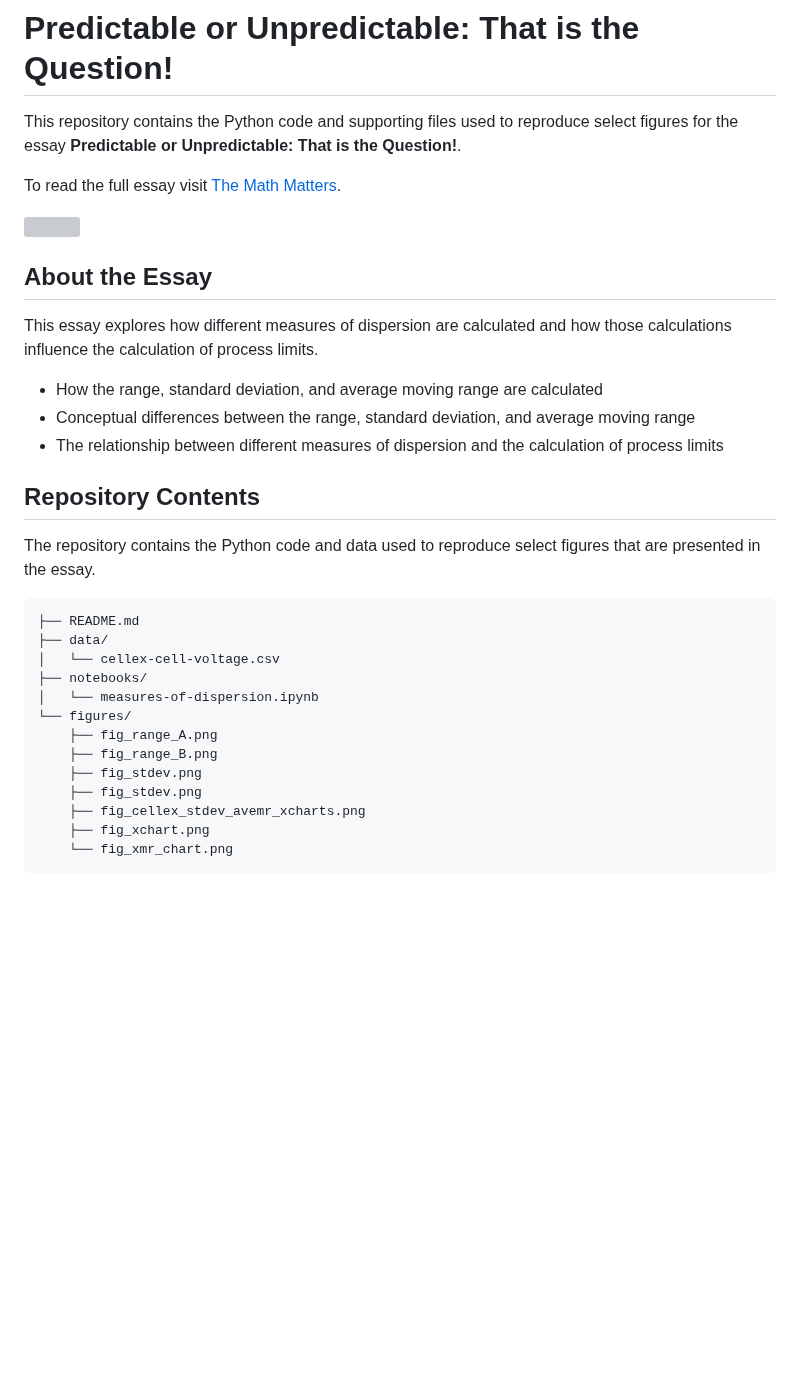
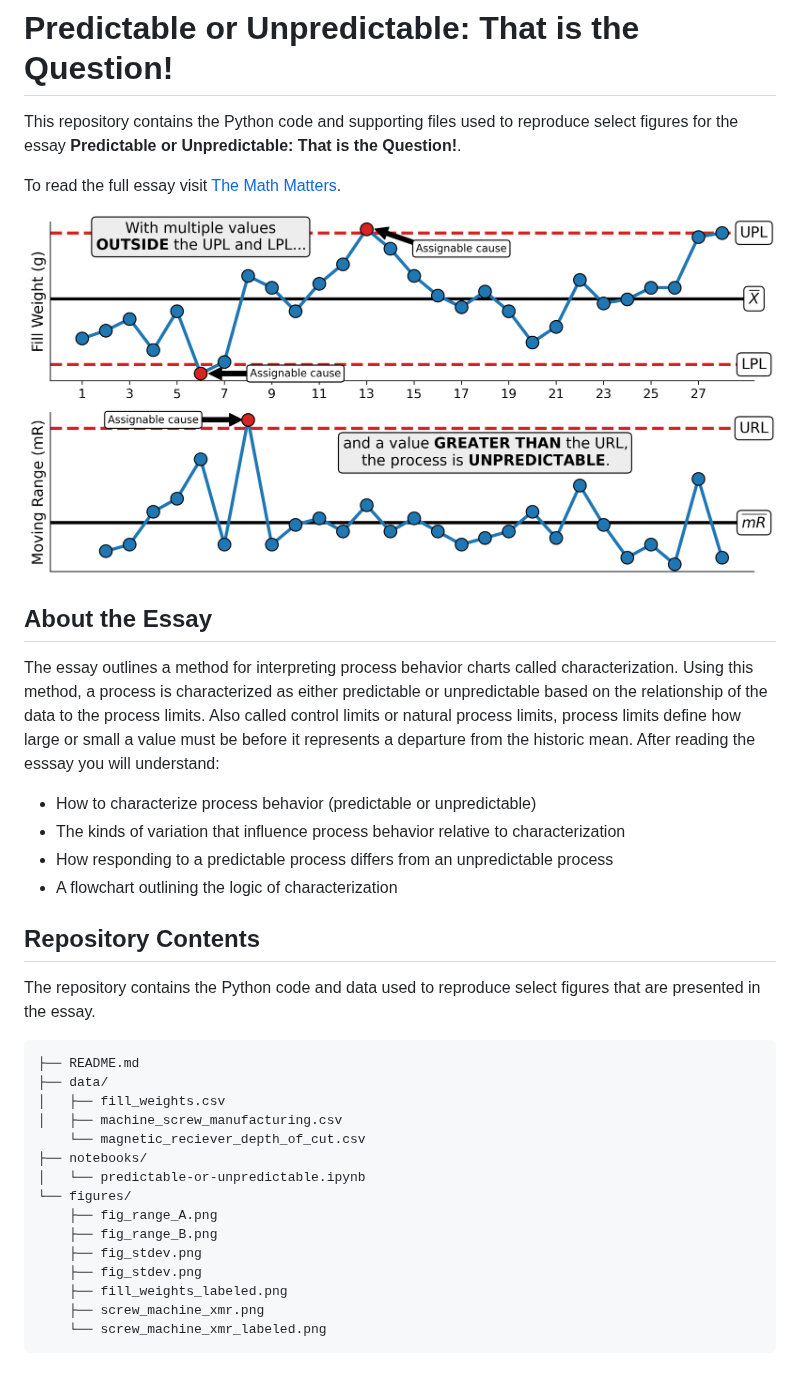
Before and after one commit to jimlehner/The-Math-Matters, a Markdown page: predictable-or-unpredictable-that-is-the-question/README.md, the part around the change. Rendered like a GitHub page; pictures changed too: predictable-or-unpredictable-that-is-the-question/figures/fill_weights_labeled.png (added); blank space fills up the shorter version; grey boxes are pictures that could not be loaded.

````diff
--- a/predictable-or-unpredictable-that-is-the-question/README.md
+++ b/predictable-or-unpredictable-that-is-the-question/README.md
@@ -4,15 +4,16 @@ This repository contains the Python code and supporting files used to reproduce
 
 To read the full essay visit [The Math Matters](https://themathmatters.substack.com/).
 
-![](figures/fig_xcharts.png)
+![](figures/fill_weights_labeled.png)
 
 ## About the Essay
 
-This essay explores how different measures of dispersion are calculated and how those calculations influence the calculation of process limits.
+The essay outlines a method for interpreting process behavior charts called characterization. Using this method, a process is characterized as either predictable or unpredictable based on the relationship of the data to the process limits. Also called control limits or natural process limits, process limits define how large or small a value must be before it represents a departure from the historic mean. After reading the esssay you will understand:
 
-- How the range, standard deviation, and average moving range are calculated
-- Conceptual differences between the range, standard deviation, and average moving range
-- The relationship between different measures of dispersion and the calculation of process limits
+- How to characterize process behavior (predictable or unpredictable)
+- The kinds of variation that influence process behavior relative to characterization
+- How responding to a predictable process differs from an unpredictable process
+- A flowchart outlining the logic of characterization
 
 ## Repository Contents
 
@@ -21,15 +22,17 @@ The repository contains the Python code and data used to reproduce select figure
 ```
 ├── README.md
 ├── data/
-│   └── cellex-cell-voltage.csv
+│   ├── fill_weights.csv
+│   ├── machine_screw_manufacturing.csv
+    └── magnetic_reciever_depth_of_cut.csv
 ├── notebooks/
-│   └── measures-of-dispersion.ipynb
+│   └── predictable-or-unpredictable.ipynb
 └── figures/
     ├── fig_range_A.png
     ├── fig_range_B.png
     ├── fig_stdev.png
     ├── fig_stdev.png
-    ├── fig_cellex_stdev_avemr_xcharts.png
-    ├── fig_xchart.png
-    └── fig_xmr_chart.png
+    ├── fill_weights_labeled.png
+    ├── screw_machine_xmr.png
+    └── screw_machine_xmr_labeled.png
 ```
````
Also changed, not shown: predictable-or-unpredictable-that-is-the-question/figures/screw_machine_xmr_chart.png (added), predictable-or-unpredictable-that-is-the-question/figures/screw_machine_xmr_labeled.png (added), 2 other files.
